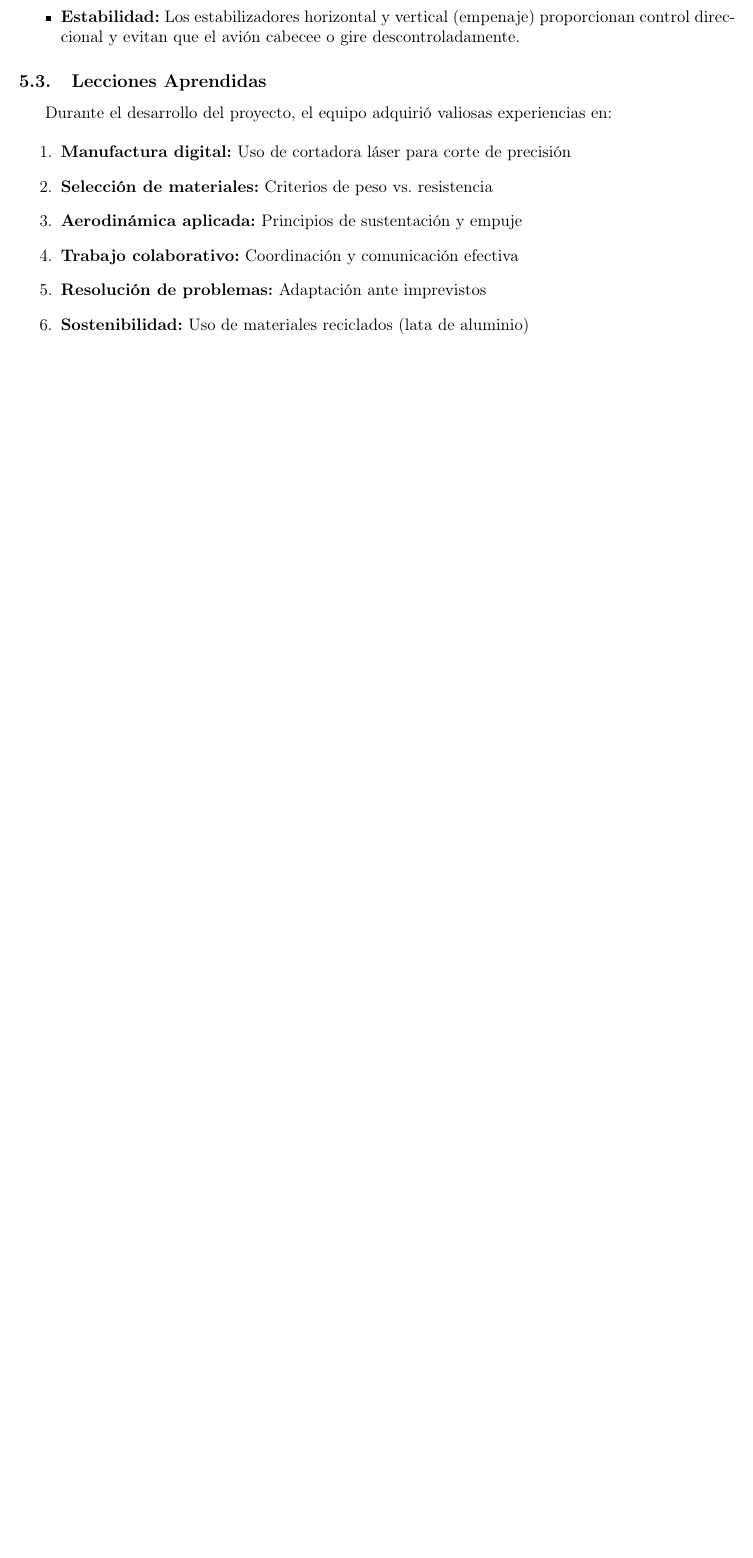
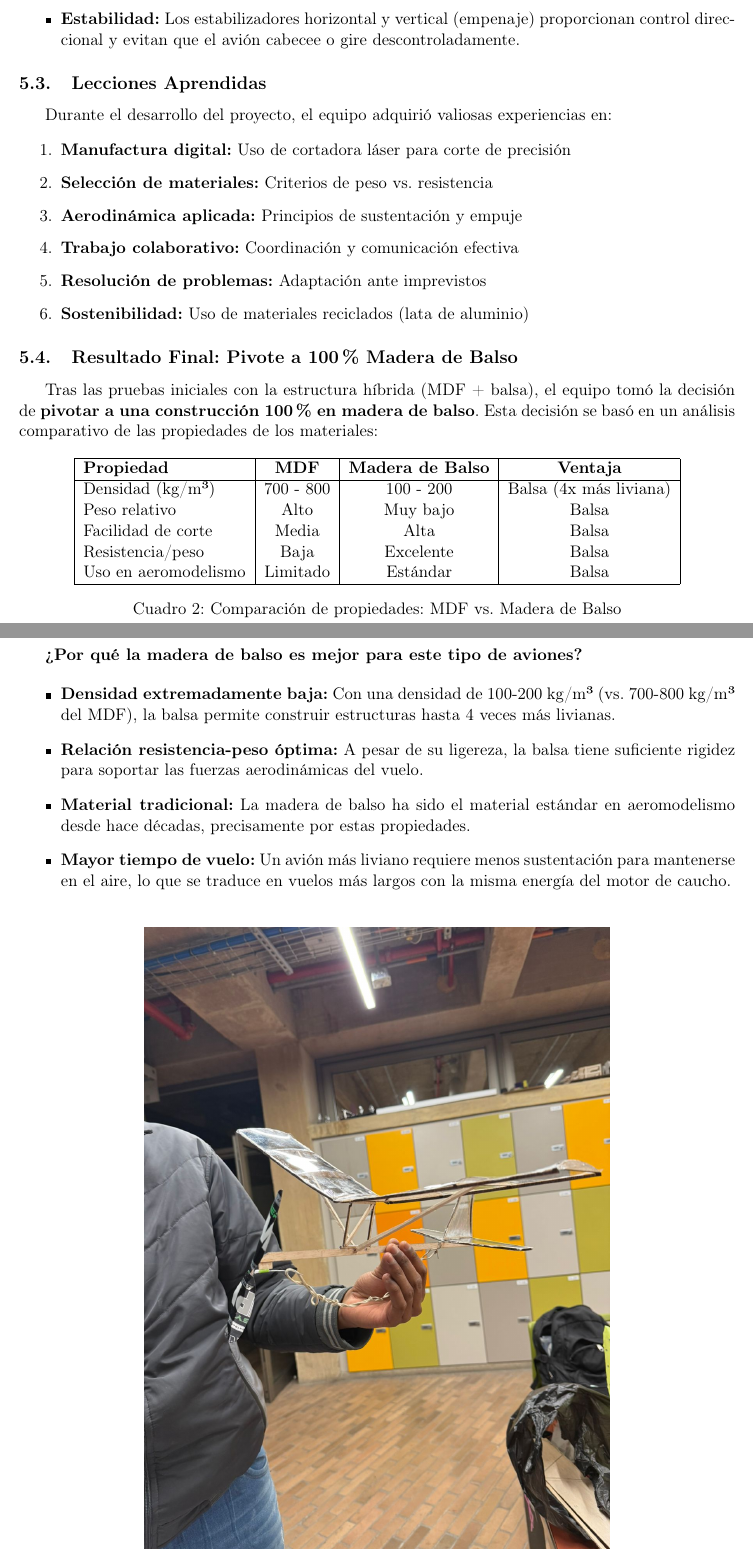
Before and after one commit to LilMark0o/app_report_project, a LaTeX document (informe_avion.ltx): part of page 11 of 12 before the commit and two parts of pages 11 and 12 of 13 after it, the two joined at a grey line, cut so that both start at the same text, the shorter picture padded with empty space. Compiled offline with pdfLaTeX.

Commit message:
Updated the report to reflect the decision to pivot to a 100% balsa wood construction, including a comparative analysis of material properties and the benefits of using balsa in aeromodeling. Revised figure captions for clarity.

```diff
--- a/informe_avion.ltx
+++ b/informe_avion.ltx
@@ -322,3 +322,36 @@ Durante el desarrollo del proyecto, el equipo adquirió valiosas experiencias en
     \item \textbf{Sostenibilidad:} Uso de materiales reciclados (lata de aluminio)
 \end{enumerate}
 
+\subsection{Resultado Final: Pivote a 100\% Madera de Balso}
+
+Tras las pruebas iniciales con la estructura híbrida (MDF + balsa), el equipo tomó la decisión de \textbf{pivotar a una construcción 100\% en madera de balso}. Esta decisión se basó en un análisis comparativo de las propiedades de los materiales:
+
+\begin{table}[H]
+\centering
+\begin{tabular}{|l|c|c|c|}
+\hline
+\textbf{Propiedad} & \textbf{MDF} & \textbf{Madera de Balso} & \textbf{Ventaja} \\
+\hline
+Densidad (kg/m³) & 700 - 800 & 100 - 200 & Balsa (4x más liviana) \\
+Peso relativo & Alto & Muy bajo & Balsa \\
+Facilidad de corte & Media & Alta & Balsa \\
+Resistencia/peso & Baja & Excelente & Balsa \\
+Uso en aeromodelismo & Limitado & Estándar & Balsa \\
+\hline
+\end{tabular}
+\caption{Comparación de propiedades: MDF vs. Madera de Balso}
+\end{table}
+
+\textbf{¿Por qué la madera de balso es mejor para este tipo de aviones?}
+
+\begin{itemize}
+    \item \textbf{Densidad extremadamente baja:} Con una densidad de 100-200 kg/m³ (vs. 700-800 kg/m³ del MDF), la balsa permite construir estructuras hasta 4 veces más livianas.
+    \item \textbf{Relación resistencia-peso óptima:} A pesar de su ligereza, la balsa tiene suficiente rigidez para soportar las fuerzas aerodinámicas del vuelo.
+    \item \textbf{Material tradicional:} La madera de balso ha sido el material estándar en aeromodelismo desde hace décadas, precisamente por estas propiedades.
+    \item \textbf{Mayor tiempo de vuelo:} Un avión más liviano requiere menos sustentación para mantenerse en el aire, lo que se traduce en vuelos más largos con la misma energía del motor de caucho.
+\end{itemize}
+
+\begin{figure}[H]
+    \centering
+    \includegraphics[width=0.65\textwidth]{final_plane.jpeg}
+    \caption{Resultado final: Avión construido 100\% en madera de balso}
```
Also changed, not shown: images_plane/final_plane.jpeg (added), informe_avion.pdf (added), informe_avion.ltx (7 more changed lines).
